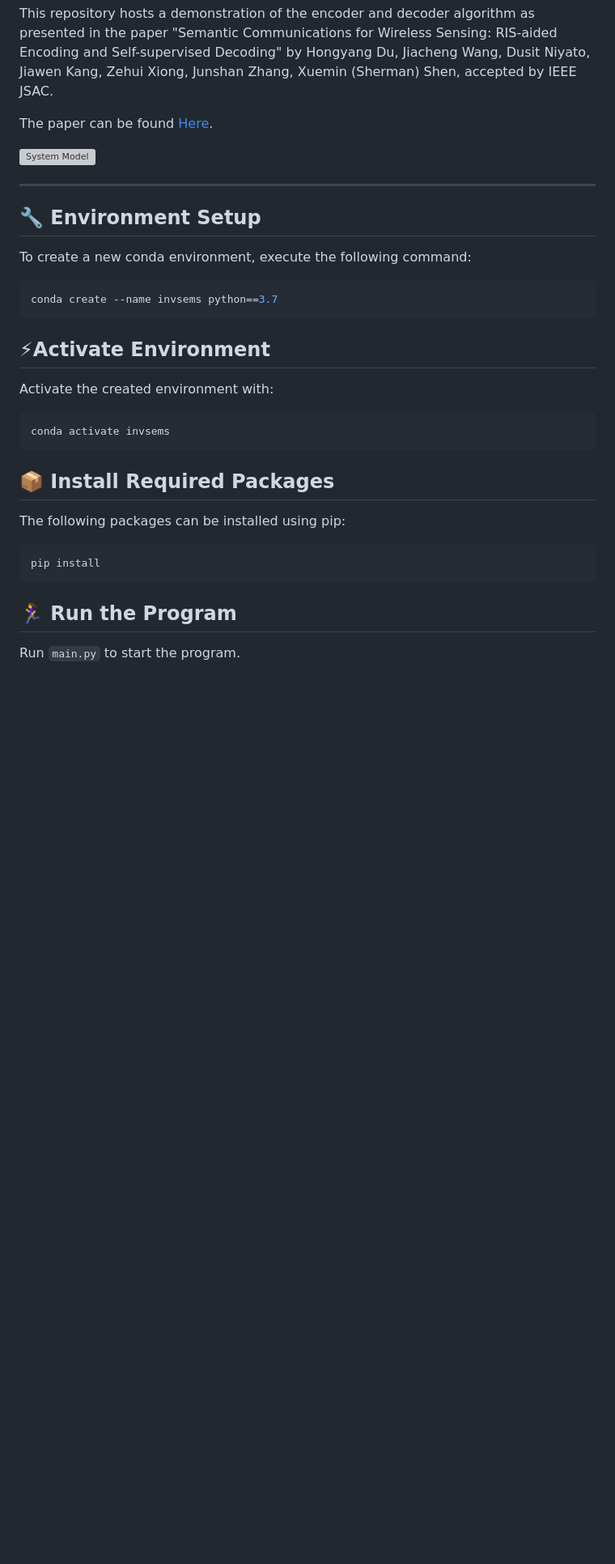
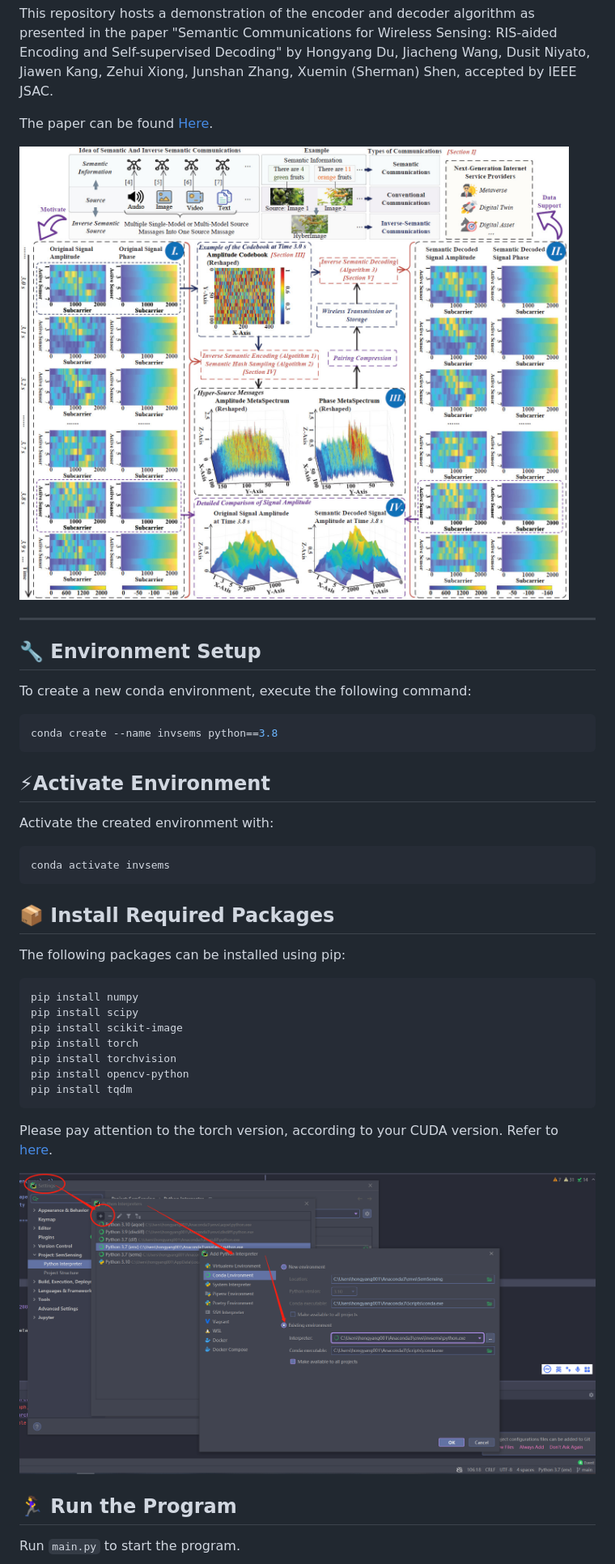
Before and after one commit to HongyangDu/SemSensing, a Markdown page: README.md, the part around the change. Shown: that part at 81% size. Rendered like a GitHub page; pictures changed too: readme/img0.jpg (added); blank space fills up the shorter version; grey boxes are pictures that could not be loaded.

````diff
--- a/README.md
+++ b/README.md
@@ -4,7 +4,7 @@ This repository hosts a demonstration of the encoder and decoder algorithm as pr
 
 The paper can be found [Here](https://arxiv.org/abs/2211.12727).
 
-![System Model](readme/img0.png)
+![System Model](readme/img0.jpg)
 
 ---
 
@@ -13,7 +13,7 @@ The paper can be found [Here](https://arxiv.org/abs/2211.12727).
 To create a new conda environment, execute the following command:
 
 ```bash
-conda create --name invsems python==3.7
+conda create --name invsems python==3.8
 ```
 
 ## ⚡Activate Environment
@@ -29,8 +29,17 @@ conda activate invsems
 The following packages can be installed using pip:
 
 ```bash
-pip install
+pip install numpy
+pip install scipy
+pip install scikit-image
+pip install torch
+pip install torchvision
+pip install opencv-python
+pip install tqdm
 ```
+Please pay attention to the torch version, according to your CUDA version. Refer to [here](https://pytorch.org/get-started/locally/).
+
+![Set Pycharm](readme/setpycharm.png)
 
 ## 🏃‍♀️ Run the Program
 
````
Also changed, not shown: 1 other file.
